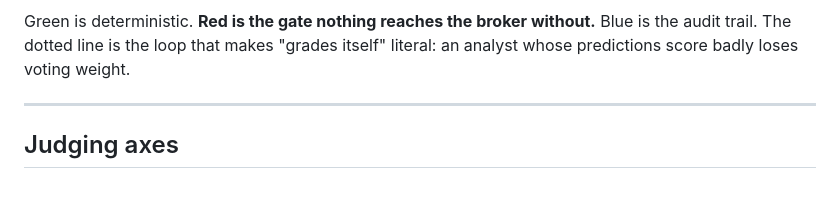
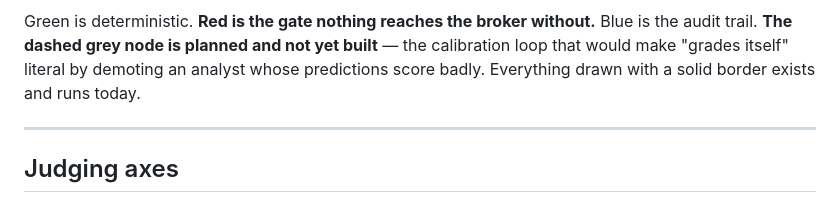
Before and after one commit to Prashant-thakur77/trading-alpaca, a Markdown page: README.md, the part around one of its changes. Drawn GitHub-style.

Commit message:
docs: mark the calibration loop as planned in the architecture diagram
The prose was corrected but the diagram still drew Brier calibration as a
solid, shipped component. Now dashed, greyed, labelled PLANNED, with a legend
line stating that every solid-bordered node exists and runs today.

````diff
--- a/README.md
+++ b/README.md
@@ -49,8 +50,10 @@ flowchart TD
 ```
 
 Green is deterministic. **Red is the gate nothing reaches the broker without.**
-Blue is the audit trail. The dotted line is the loop that makes "grades itself"
-literal: an analyst whose predictions score badly loses voting weight.
+Blue is the audit trail. **The dashed grey node is planned and not yet built** —
+the calibration loop that would make "grades itself" literal by demoting an
+analyst whose predictions score badly. Everything drawn with a solid border
+exists and runs today.
 
 ---
 
````
Also changed, not shown: other parts of README.md (+2 -1 lines).
